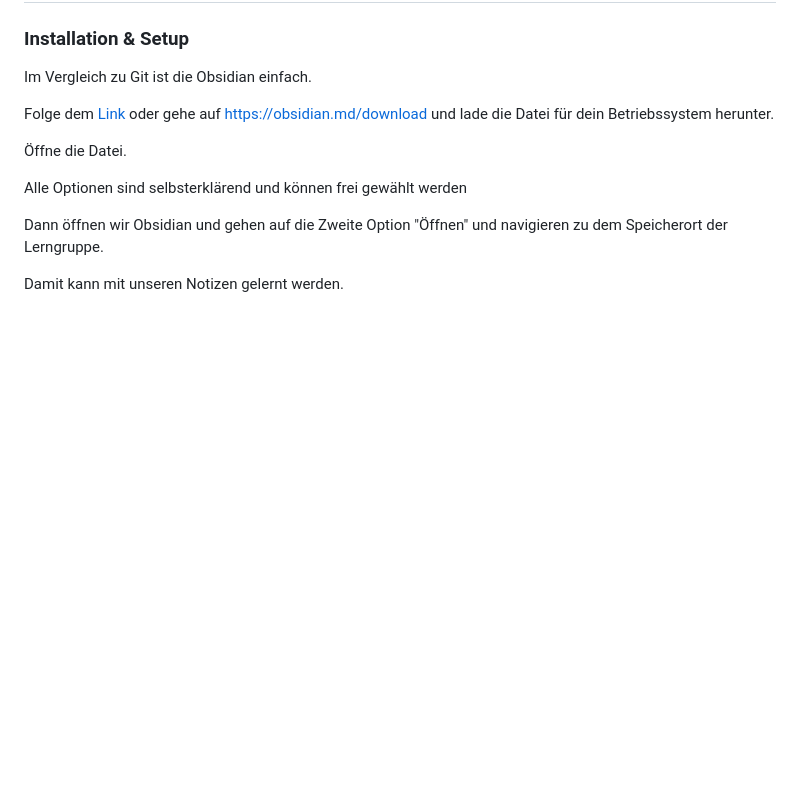
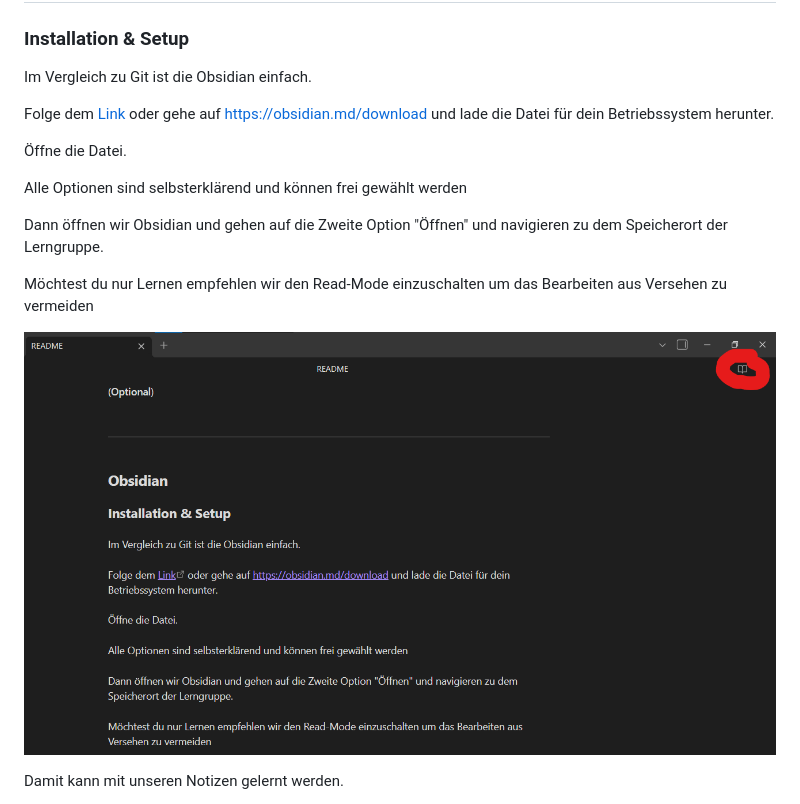
Before and after one commit to Ph03nixF34ther/Lerngruppe, a Markdown page: README.md, the part around the change. GitHub-like rendering; pictures changed too: bilder/ObsidianReadMode.png (added); blank space fills up the shorter version.

Commit message:
[content] Obsidian geupdated
Affected files:
README.md
bilder/ObsidianReadMode.png

```diff
--- a/README.md
+++ b/README.md
@@ -207,6 +207,10 @@ Alle Optionen sind selbsterklärend und können frei gewählt werden
 
 Dann öffnen wir Obsidian und gehen auf die Zweite Option "Öffnen" und navigieren zu dem Speicherort der Lerngruppe.
 
+Möchtest du nur Lernen empfehlen wir den Read-Mode einzuschalten um das Bearbeiten aus Versehen zu vermeiden
+
+![Obsidian Read Mode](./bilder/ObsidianReadMode.png)
+
 Damit kann mit unseren Notizen gelernt werden.
 
 Um Schaltungen in der Elektrotechnik ansehen zu können, benötigen wir allerdings noch eine Erweiterung.
```
